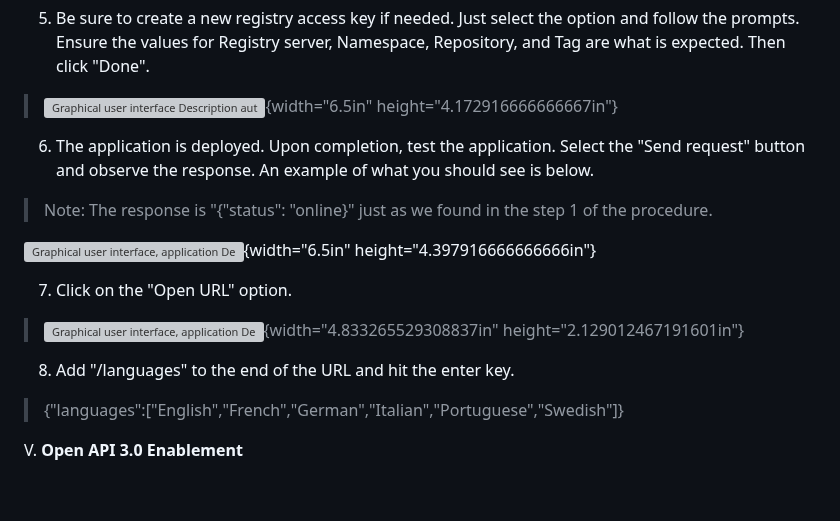
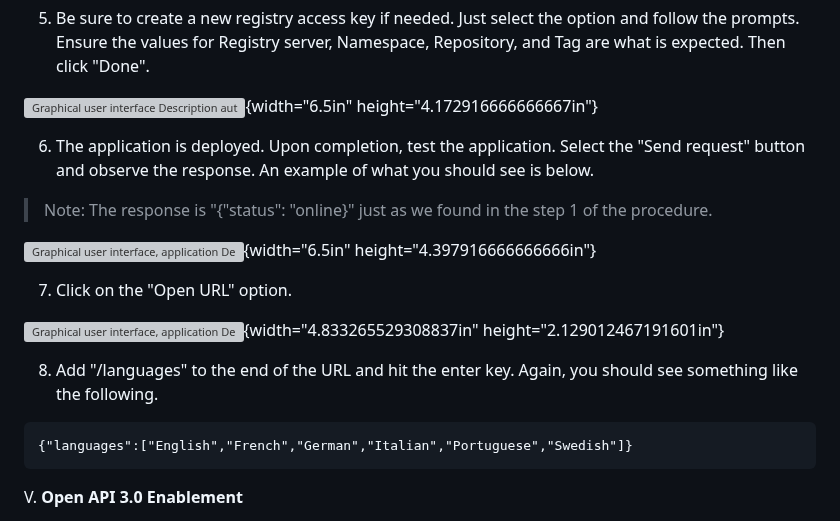
Before and after one commit to ibm-build-lab/Custom-Extensions, a Markdown page: byoai_v2.1.md, the part around one of its changes. Drawn GitHub-style; blank space fills up the shorter version; grey boxes are pictures that could not be loaded.

````diff
--- a/byoai_v2.1.md
+++ b/byoai_v2.1.md
@@ -470,29 +461,29 @@ height="3.2536220472440944in"}
     server, Namespace, Repository, and Tag are what is expected. Then
     click "Done".
 
-> ![Graphical user interface Description automatically generated with
-> medium confidence](media/image12.png){width="6.5in"
-> height="4.172916666666667in"}
+![Graphical user interface Description automatically generated with
+medium confidence](media/image12.png){width="6.5in" height="4.172916666666667in"}
 
 6.  The application is deployed. Upon completion, test the application.
     Select the "Send request" button and observe the response. An
     example of what you should see is below.
 
-> Note: The response is "{"status": "online}" just as we found in the
-> step 1 of the procedure.
+> Note: The response is "{"status": "online}" just as we found in the step 1 of the procedure.
 
 ![Graphical user interface, application Description automatically
 generated](media/image13.png){width="6.5in" height="4.397916666666666in"}
 
 7.  Click on the "Open URL" option.
 
-> ![Graphical user interface, application Description automatically
-> generated](media/image14.png){width="4.833265529308837in"
-> height="2.129012467191601in"}
+![Graphical user interface, application Description automatically
+generated](media/image14.png){width="4.833265529308837in" height="2.129012467191601in"}
 
-8.  Add "/languages" to the end of the URL and hit the enter key.
+8.  Add "/languages" to the end of the URL and hit the enter key. Again, you should see something like the following.
 
-> {\"languages\":\[\"English\",\"French\",\"German\",\"Italian\",\"Portuguese\",\"Swedish\"\]}
+```
+{"languages":["English","French","German","Italian","Portuguese","Swedish"]}
+```
+
 
 V.  **Open API 3.0 Enablement**
 
````
Also changed, not shown: other parts of byoai_v2.1.md (+11 -20 lines).
